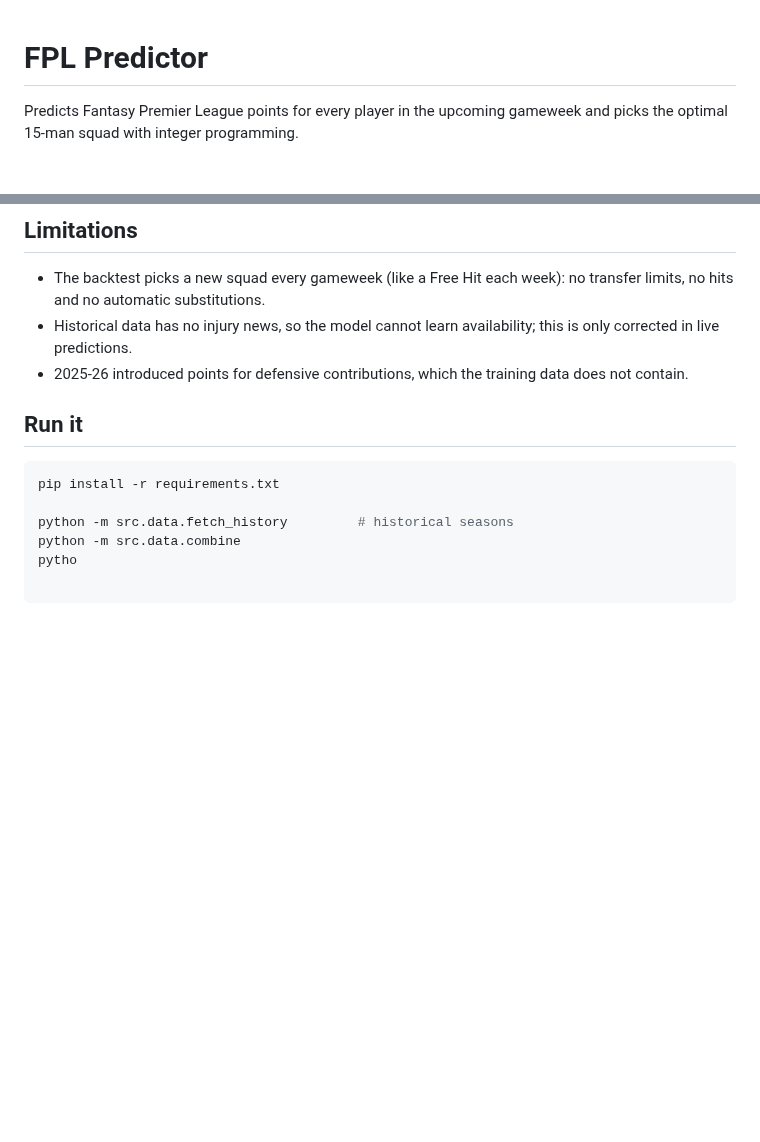
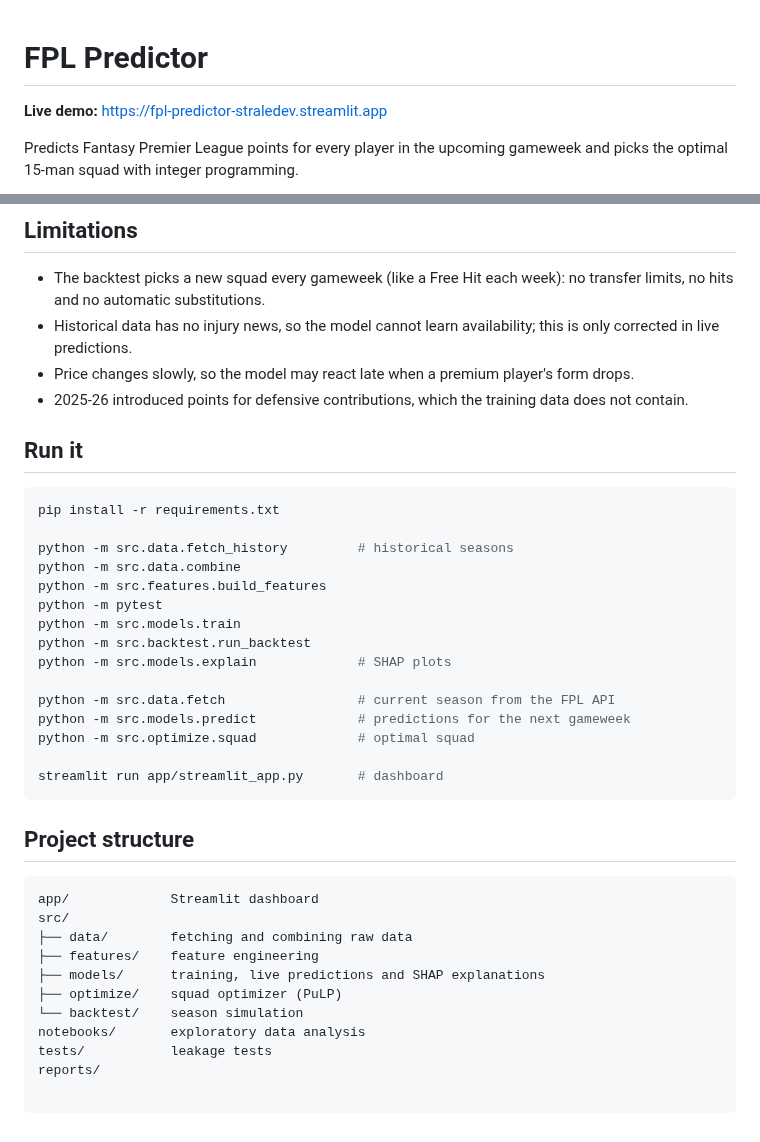
Before and after one commit to straledev/fpl-predictor, a Markdown page: README.md, 2 parts joined by grey strips. GitHub-like rendering; blank space fills up the shorter version.

````diff
--- a/README.md
+++ b/README.md
@@ -1,4 +1,6 @@
 # FPL Predictor
+
+**Live demo:** https://fpl-predictor-straledev.streamlit.app
 
 Predicts Fantasy Premier League points for every player in the upcoming gameweek
 and picks the optimal 15-man squad with integer programming.
@@ -64,6 +87,7 @@ FPL API + historical CSVs → data collection → features → LightGBM → squa
   transfer limits, no hits and no automatic substitutions.
 - Historical data has no injury news, so the model cannot learn availability; this
   is only corrected in live predictions.
+- Price changes slowly, so the model may react late when a premium player's form drops.
 - 2025-26 introduced points for defensive contributions, which the training data
   does not contain.
 
@@ -74,4 +98,29 @@ pip install -r requirements.txt
 
 python -m src.data.fetch_history         # historical seasons
 python -m src.data.combine
-pytho
+python -m src.features.build_features
+python -m pytest
+python -m src.models.train
+python -m src.backtest.run_backtest
+python -m src.models.explain             # SHAP plots
+
+python -m src.data.fetch                 # current season from the FPL API
+python -m src.models.predict             # predictions for the next gameweek
+python -m src.optimize.squad             # optimal squad
+
+streamlit run app/streamlit_app.py       # dashboard
+```
+
+## Project structure
+
+```
+app/             Streamlit dashboard
+src/
+├── data/        fetching and combining raw data
+├── features/    feature engineering
+├── models/      training, live predictions and SHAP explanations
+├── optimize/    squad optimizer (PuLP)
+└── backtest/    season simulation
+notebooks/       exploratory data analysis
+tests/           leakage tests
+reports/
````
Also changed, not shown: other parts of README.md (+21 -0 lines), reports/shap_dependence_minutes_roll3.png (added), reports/shap_dependence_opp_ga_roll5.png (added), reports/shap_dependence_price.png (added), reports/shap_summary.png (added), reports/shap_waterfall_top_player.png (added), 2 other files.
